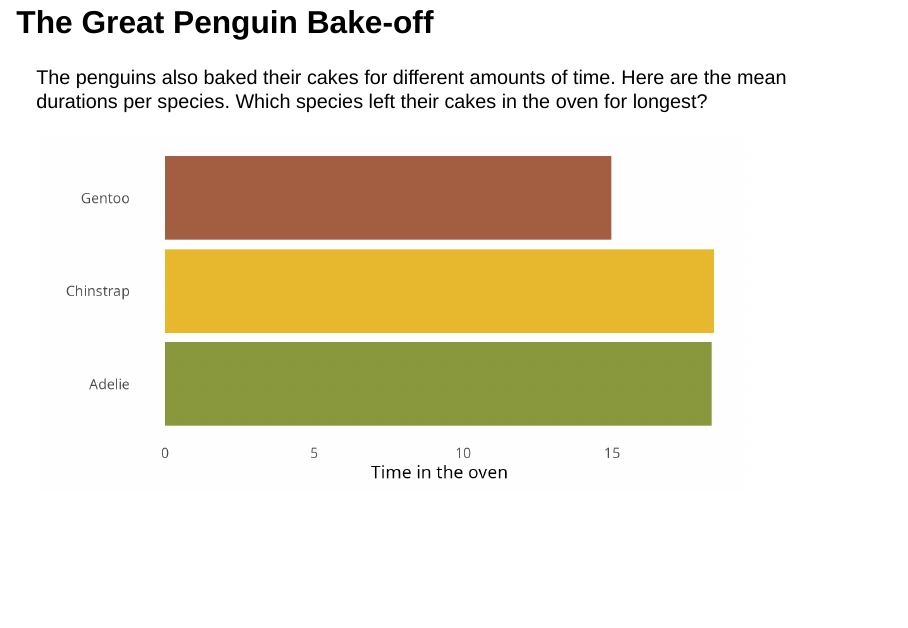
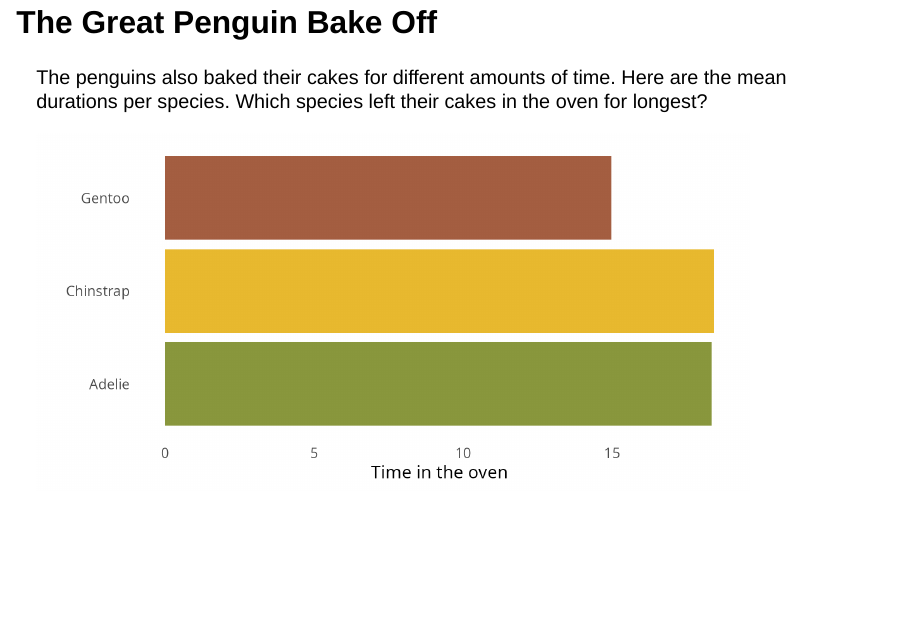
Before and after one commit to cararthompson/hdsi_rug, a Quarto document (level-up-your-plots_HDSIRUG.qmd): page 12 of 108. Rendered offline with R 4.5, knitr and Pandoc in place of Quarto, with nearby package versions; drawn as Slidy slides in place of the format the file asks for; some code elsewhere in the file could not run offline.

Commit message:
Fixed typo

````diff
--- a/level-up-your-plots_HDSIRUG.qmd
+++ b/level-up-your-plots_HDSIRUG.qmd
@@ -166,7 +166,7 @@ ggplot(filter(penguins, species == "Adelie"),
         panel.grid = element_blank())
 ```
 
-## The Great Penguin Bake-off
+## The Great Penguin Bake Off
 
 The penguins also baked their cakes for different amounts of time. Here are the mean durations per species. Which species left their cakes in the oven for longest?
 
@@ -188,7 +188,7 @@ duration_plot
 ```
 
 
-## The Great Penguin Bake-off
+## The Great Penguin Bake Off
 
 The penguins also baked their cakes for different amounts of time. Here are the mean durations per species. Which species left their cakes in the oven for longest?
 
````
Also changed, not shown: level-up-your-plots_hdsirug.html.
